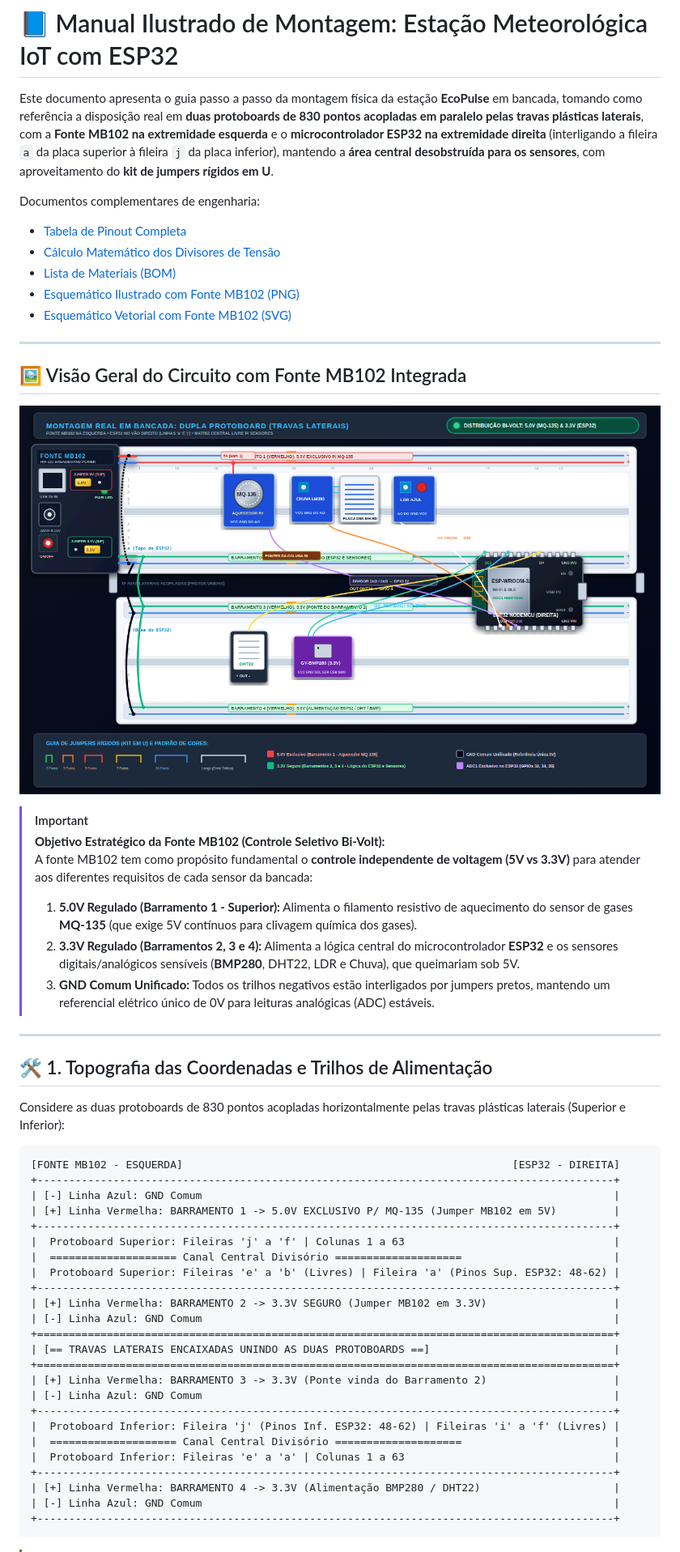
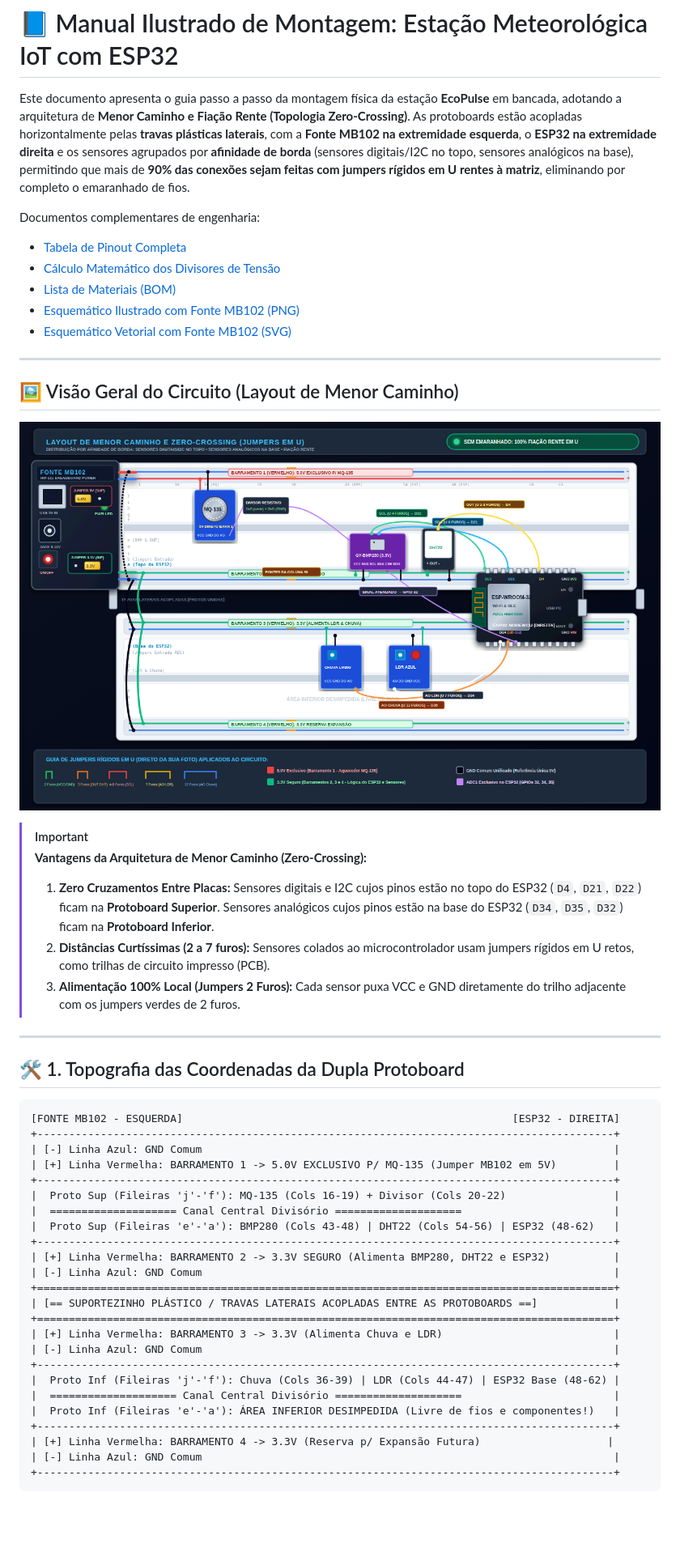
Before and after one commit to wallacevilela7/ecopulse, a Markdown page: hardware/guia_montagem_circuito.md, the part around the change printed below. Shown: that part at 81% size. GitHub-like rendering; pictures changed too: hardware/assets/protoboard_esquematico_mb102.png; blank space fills up the shorter version.

````diff
--- a/hardware/guia_montagem_circuito.md
+++ b/hardware/guia_montagem_circuito.md
@@ -1,6 +1,6 @@
 # 📘 Manual Ilustrado de Montagem: Estação Meteorológica IoT com ESP32
 
-Este documento apresenta o guia passo a passo da montagem física da estação **EcoPulse** em bancada, tomando como referência a disposição real em **duas protoboards de 830 pontos acopladas em paralelo pelas travas plásticas laterais**, com a **Fonte MB102 na extremidade esquerda** e o **microcontrolador ESP32 na extremidade direita** (interligando a fileira `a` da placa superior à fileira `j` da placa inferior), mantendo a **área central desobstruída para os sensores**, com aproveitamento do **kit de jumpers rígidos em U**.
+Este documento apresenta o guia passo a passo da montagem física da estação **EcoPulse** em bancada, adotando a arquitetura de **Menor Caminho e Fiação Rente (Topologia Zero-Crossing)**. As protoboards estão acopladas horizontalmente pelas **travas plásticas laterais**, com a **Fonte MB102 na extremidade esquerda**, o **ESP32 na extremidade direita** e os sensores agrupados por **afinidade de borda** (sensores digitais/I2C no topo, sensores analógicos na base), permitindo que mais de **90% das conexões sejam feitas com jumpers rígidos em U rentes à matriz**, eliminando por completo o emaranhado de fios.
 
 Documentos complementares de engenharia:
 * [Tabela de Pinout Completa](file:///home/wvs/Documents/ccomp-unip/2sem/pim2/ecopulse/hardware/pinout_conexoes.md)
@@ -11,5 +11,5 @@ Documentos complementares de engenharia:
 
 ---
 
-## 🖼️ Visão Geral do Circuito com Fonte MB102 Integrada
+## 🖼️ Visão Geral do Circuito (Layout de Menor Caminho)
 
@@ -17,16 +17,13 @@ Documentos complementares de engenharia:
 
 > [!IMPORTANT]
-> **Objetivo Estratégico da Fonte MB102 (Controle Seletivo Bi-Volt):**
-> A fonte MB102 tem como propósito fundamental o **controle independente de voltagem (5V vs 3.3V)** para atender aos diferentes requisitos de cada sensor da bancada:
-> 1. **5.0V Regulado (Barramento 1 - Superior):** Alimenta o filamento resistivo de aquecimento do sensor de gases **MQ-135** (que exige 5V contínuos para clivagem química dos gases).
-> 2. **3.3V Regulado (Barramentos 2, 3 e 4):** Alimenta a lógica central do microcontrolador **ESP32** e os sensores digitais/analógicos sensíveis (**BMP280**, DHT22, LDR e Chuva), que queimariam sob 5V.
-> 3. **GND Comum Unificado:** Todos os trilhos negativos estão interligados por jumpers pretos, mantendo um referencial elétrico único de 0V para leituras analógicas (ADC) estáveis.
+> **Vantagens da Arquitetura de Menor Caminho (Zero-Crossing):**
+> 1. **Zero Cruzamentos Entre Placas:** Sensores digitais e I2C cujos pinos estão no topo do ESP32 (`D4`, `D21`, `D22`) ficam na **Protoboard Superior**. Sensores analógicos cujos pinos estão na base do ESP32 (`D34`, `D35`, `D32`) ficam na **Protoboard Inferior**.
+> 2. **Distâncias Curtíssimas (2 a 7 furos):** Sensores colados ao microcontrolador usam jumpers rígidos em U retos, como trilhas de circuito impresso (PCB).
+> 3. **Alimentação 100% Local (Jumpers 2 Furos):** Cada sensor puxa VCC e GND diretamente do trilho adjacente com os jumpers verdes de 2 furos.
 
 ---
 
-## 🛠️ 1. Topografia das Coordenadas e Trilhos de Alimentação
-
-Considere as duas protoboards de 830 pontos acopladas horizontalmente pelas travas plásticas laterais (Superior e Inferior):
+## 🛠️ 1. Topografia das Coordenadas da Dupla Protoboard
 
 ```text
 [FONTE MB102 - ESQUERDA]                                                    [ESP32 - DIREITA]
@@ -34,23 +31,23 @@ Considere as duas protoboards de 830 pontos acopladas horizontalmente pelas trav
 | [-] Linha Azul: GND Comum                                                                 |
 | [+] Linha Vermelha: BARRAMENTO 1 -> 5.0V EXCLUSIVO P/ MQ-135 (Jumper MB102 em 5V)         |
 +-------------------------------------------------------------------------------------------+
-|  Protoboard Superior: Fileiras 'j' a 'f' | Colunas 1 a 63                                 |
+|  Proto Sup (Fileiras 'j'-'f'): MQ-135 (Cols 16-19) + Divisor (Cols 20-22)                 |
 |  ==================== Canal Central Divisório ====================                        |
-|  Protoboard Superior: Fileiras 'e' a 'b' (Livres) | Fileira 'a' (Pinos Sup. ESP32: 48-62) |
+|  Proto Sup (Fileiras 'e'-'a'): BMP280 (Cols 43-48) | DHT22 (Cols 54-56) | ESP32 (48-62)   |
 +-------------------------------------------------------------------------------------------+
-| [+] Linha Vermelha: BARRAMENTO 2 -> 3.3V SEGURO (Jumper MB102 em 3.3V)                    |
+| [+] Linha Vermelha: BARRAMENTO 2 -> 3.3V SEGURO (Alimenta BMP280, DHT22 e ESP32)          |
 | [-] Linha Azul: GND Comum                                                                 |
 +===========================================================================================+
-| [== TRAVAS LATERAIS ENCAIXADAS UNINDO AS DUAS PROTOBOARDS ==]                             |
+| [== SUPORTEZINHO PLÁSTICO / TRAVAS LATERAIS ACOPLADAS ENTRE AS PROTOBOARDS ==]            |
 +===========================================================================================+
-| [+] Linha Vermelha: BARRAMENTO 3 -> 3.3V (Ponte vinda do Barramento 2)                    |
+| [+] Linha Vermelha: BARRAMENTO 3 -> 3.3V (Alimenta Chuva e LDR)                           |
 | [-] Linha Azul: GND Comum                                                                 |
 +-------------------------------------------------------------------------------------------+
-|  Protoboard Inferior: Fileira 'j' (Pinos Inf. ESP32: 48-62) | Fileiras 'i' a 'f' (Livres) |
+|  Proto Inf (Fileiras 'j'-'f'): Chuva (Cols 36-39) | LDR (Cols 44-47) | ESP32 Base (48-62) |
 |  ==================== Canal Central Divisório ====================                        |
-|  Protoboard Inferior: Fileiras 'e' a 'a' | Colunas 1 a 63                                 |
+|  Proto Inf (Fileiras 'e'-'a'): ÁREA INFERIOR DESIMPEDIDA (Livre de fios e componentes!)   |
 +-------------------------------------------------------------------------------------------+
-| [+] Linha Vermelha: BARRAMENTO 4 -> 3.3V (Alimentação BMP280 / DHT22)                     |
+| [+] Linha Vermelha: BARRAMENTO 4 -> 3.3V (Reserva p/ Expansão Futura)                    |
 | [-] Linha Azul: GND Comum                                                                 |
 +-------------------------------------------------------------------------------------------+
 ```
````
Also changed, not shown: other parts of hardware/guia_montagem_circuito.md (+72 -123 lines), 5 other files.
